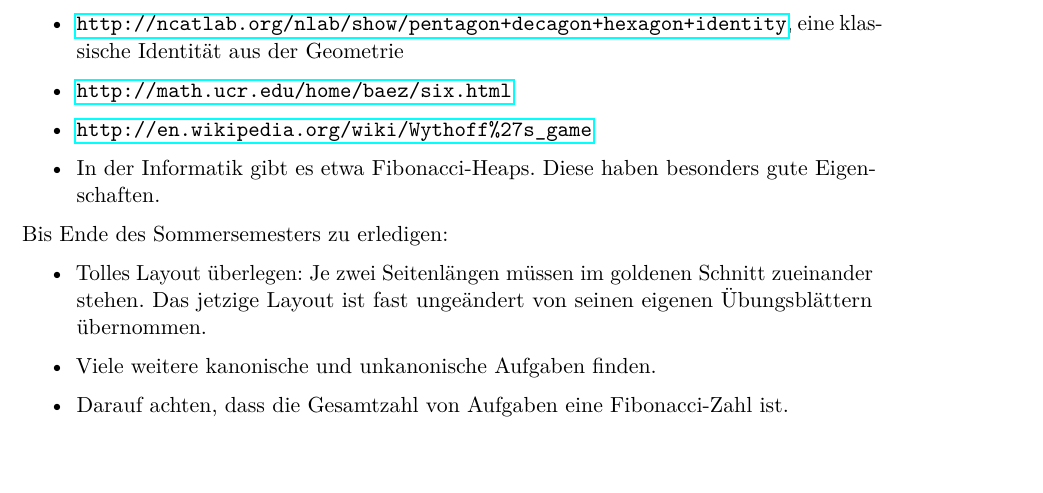
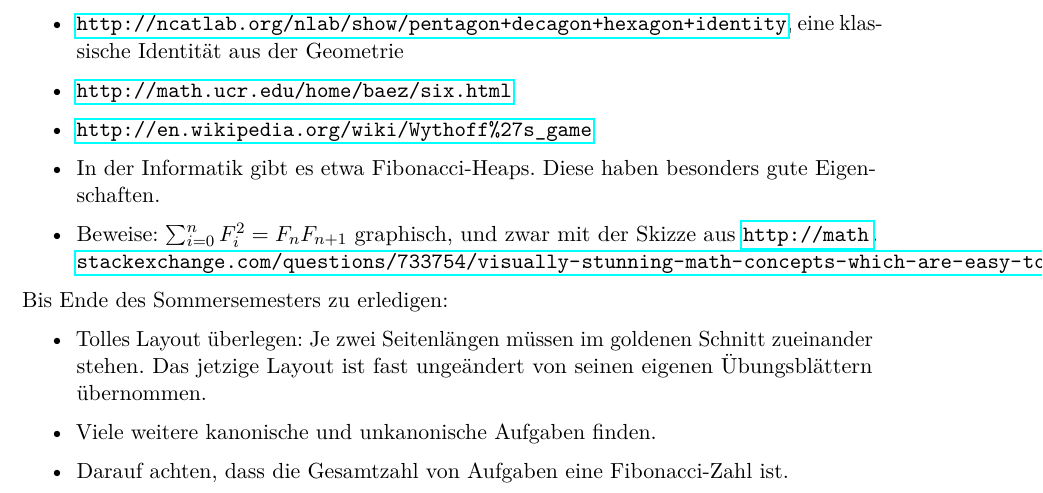
Before and after one commit to iblech/number5, a LaTeX document (geheimnis-der-zahl-5.tex): part of page 2 of 2, cut so that both start at the same text. Compiled offline with pdfLaTeX.

Commit message:
Weitere Idee, betreffend Fibonaccizahlen

```diff
--- a/geheimnis-der-zahl-5.tex
+++ b/geheimnis-der-zahl-5.tex
@@ -113,6 +113,9 @@ eine klassische Identität aus der Geometrie
 \item \url{http://en.wikipedia.org/wiki/Wythoff%27s_game}
 \item In der Informatik gibt es etwa Fibonacci-Heaps. Diese haben besonders
 gute Eigenschaften.
+\item Beweise: $\sum_{i=0}^n F_i^2 = F_n F_{n+1}$ graphisch, und zwar mit der
+Skizze aus
+\url{http://math.stackexchange.com/questions/733754/visually-stunning-math-concepts-which-are-easy-to-explain}.
 \end{itemize}
 
 Bis Ende des Sommersemesters zu erledigen:
```
Also changed, not shown: geheimnis-der-zahl-5.pdf.
